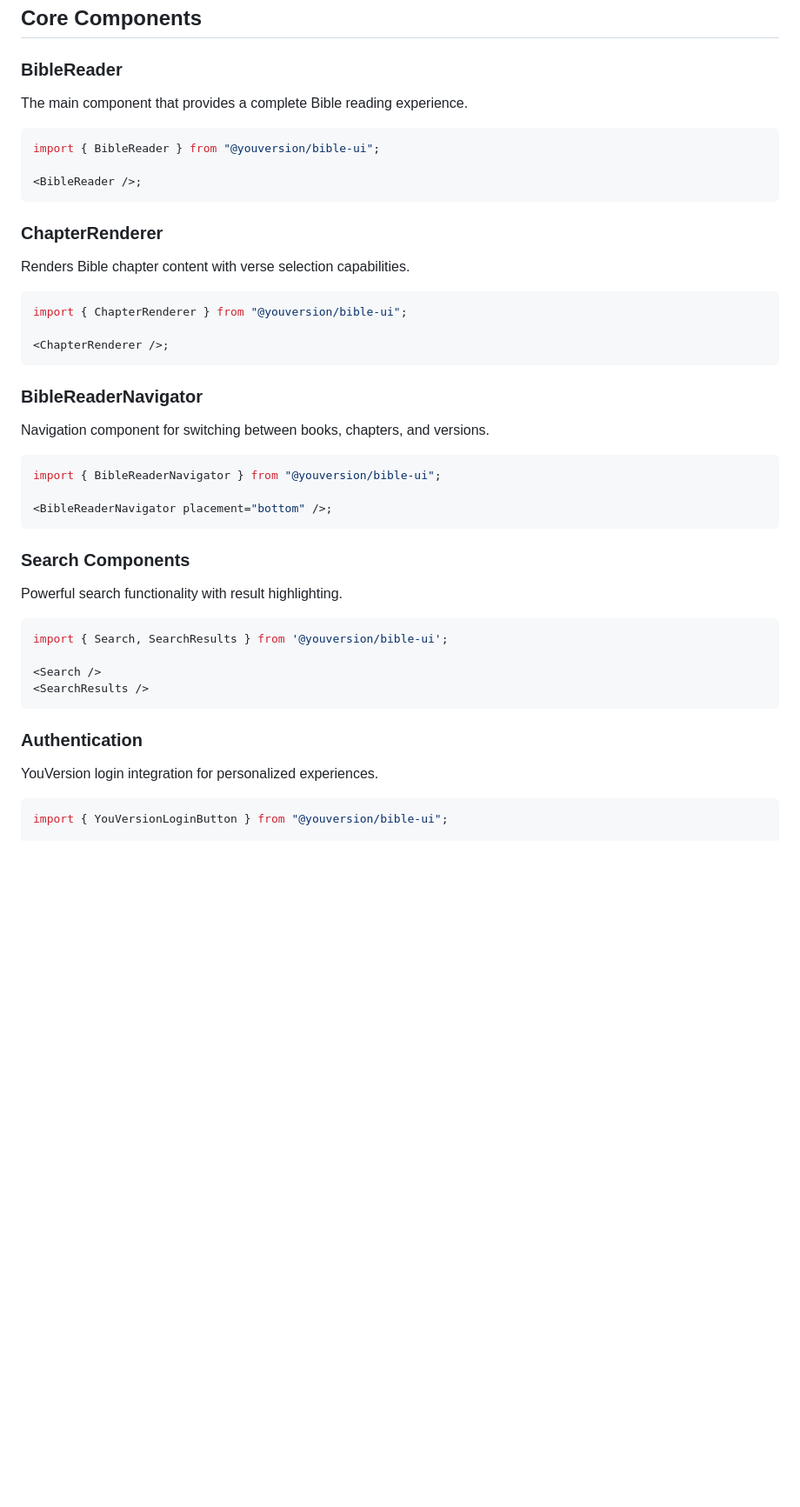
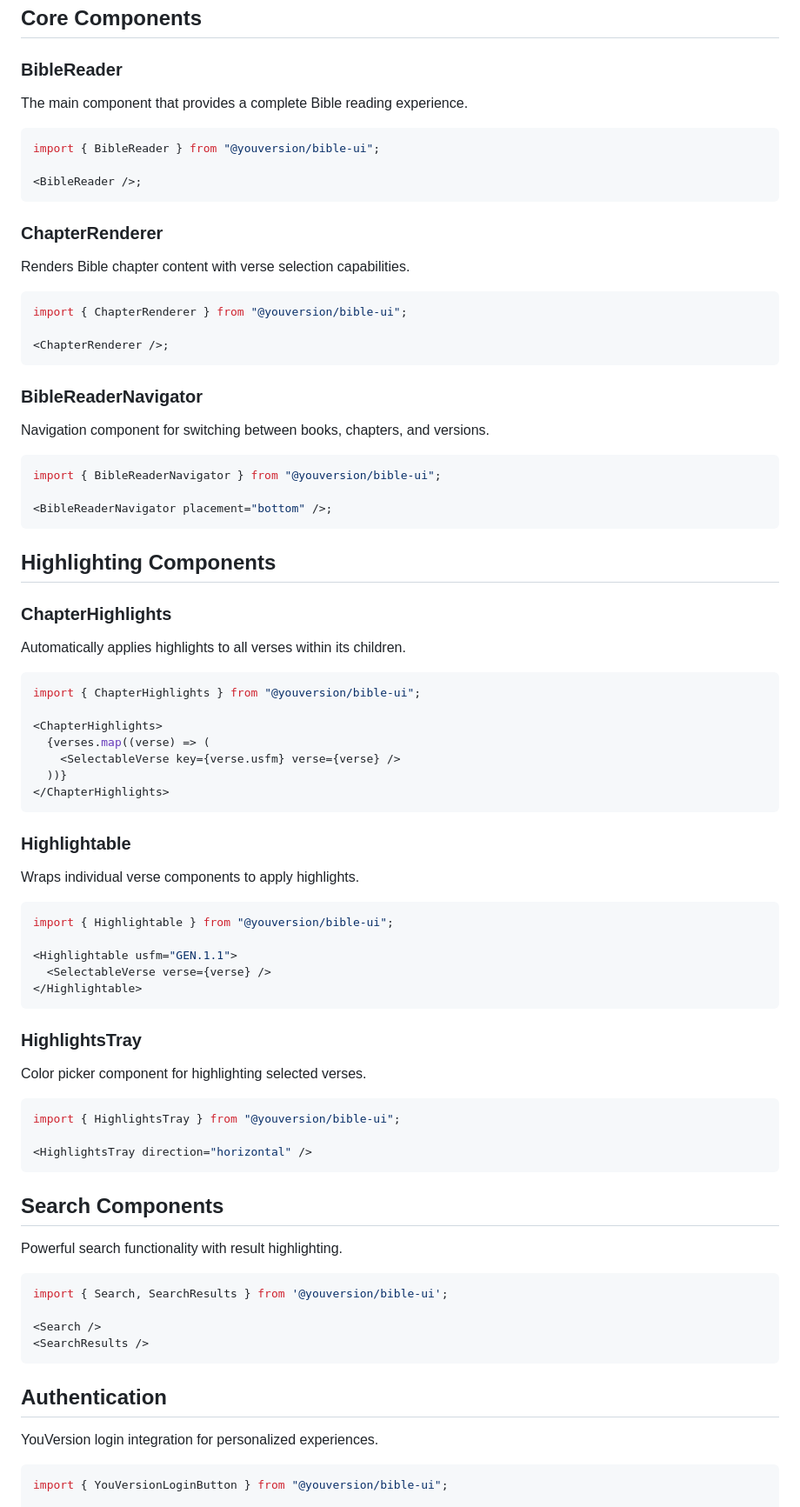
Before and after one commit to youversion/react-sdk, a Markdown page: packages/ui/README.md, the part around the change printed below. Shown: that part at 87% size. Drawn GitHub-style; blank space fills up the shorter version.

````diff
--- a/packages/ui/README.md
+++ b/packages/ui/README.md
@@ -93,7 +99,6 @@ function CustomBibleReader() {
 ## Core Components
 
 ### BibleReader
-
 The main component that provides a complete Bible reading experience.
 
 ```tsx
@@ -103,7 +108,6 @@ import { BibleReader } from "@youversion/bible-ui";
 ```
 
 ### ChapterRenderer
-
 Renders Bible chapter content with verse selection capabilities.
 
 ```tsx
@@ -113,7 +117,6 @@ import { ChapterRenderer } from "@youversion/bible-ui";
 ```
 
 ### BibleReaderNavigator
-
 Navigation component for switching between books, chapters, and versions.
 
 ```tsx
@@ -122,7 +125,42 @@ import { BibleReaderNavigator } from "@youversion/bible-ui";
 <BibleReaderNavigator placement="bottom" />;
 ```
 
-### Search Components
+## Highlighting Components
+
+### ChapterHighlights
+Automatically applies highlights to all verses within its children.
+
+```tsx
+import { ChapterHighlights } from "@youversion/bible-ui";
+
+<ChapterHighlights>
+  {verses.map((verse) => (
+    <SelectableVerse key={verse.usfm} verse={verse} />
+  ))}
+</ChapterHighlights>
+```
+
+### Highlightable
+Wraps individual verse components to apply highlights.
+
+```tsx
+import { Highlightable } from "@youversion/bible-ui";
+
+<Highlightable usfm="GEN.1.1">
+  <SelectableVerse verse={verse} />
+</Highlightable>
+```
+
+### HighlightsTray
+Color picker component for highlighting selected verses.
+
+```tsx
+import { HighlightsTray } from "@youversion/bible-ui";
+
+<HighlightsTray direction="horizontal" />
+```
+
+## Search Components
 
 Powerful search functionality with result highlighting.
 
@@ -133,7 +171,7 @@ import { Search, SearchResults } from '@youversion/bible-ui';
 <SearchResults />
 ```
 
-### Authentication
+## Authentication
 
 YouVersion login integration for personalized experiences.
 
````
Also changed, not shown: other parts of packages/ui/README.md (+97 -61 lines), README.md (+112 -89 lines).
